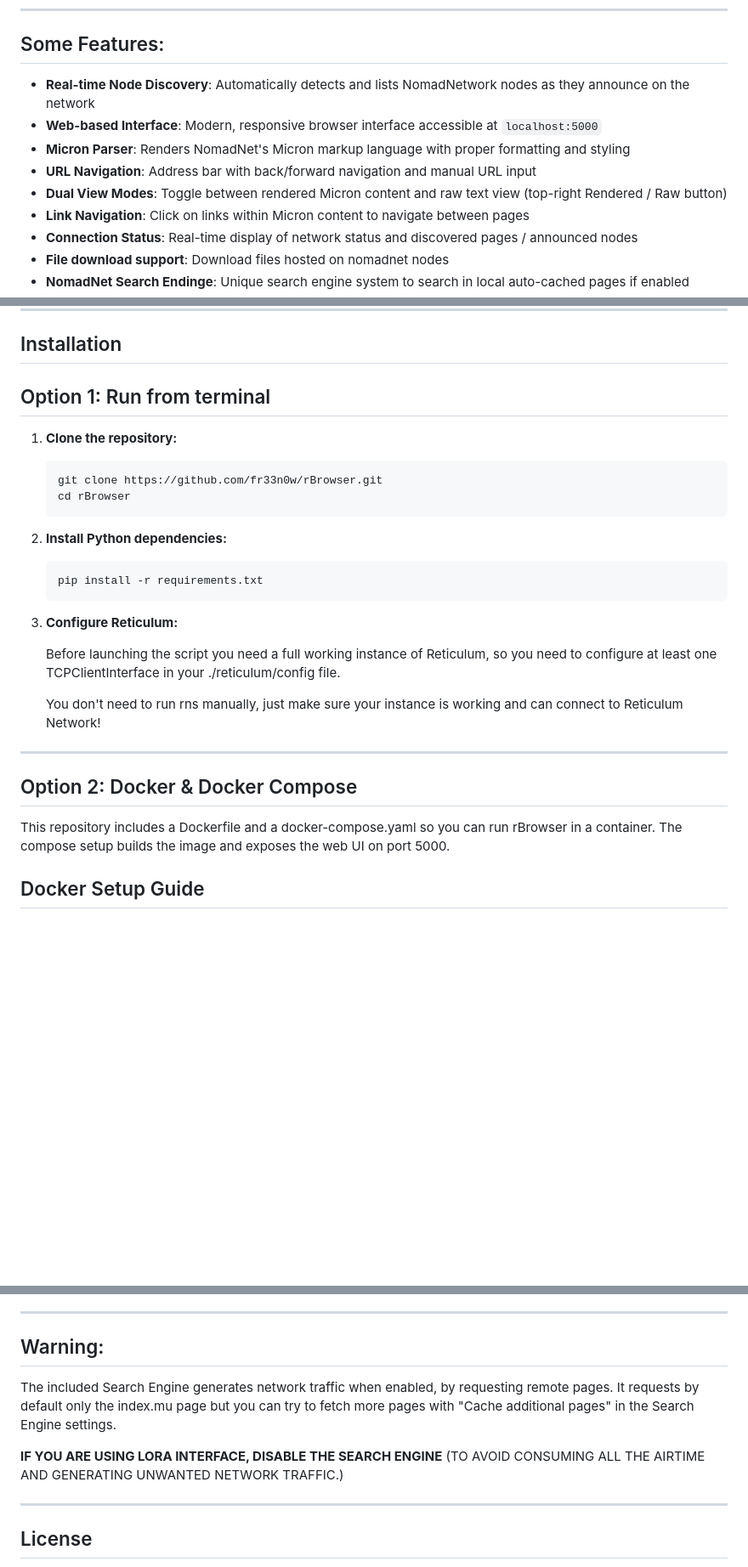
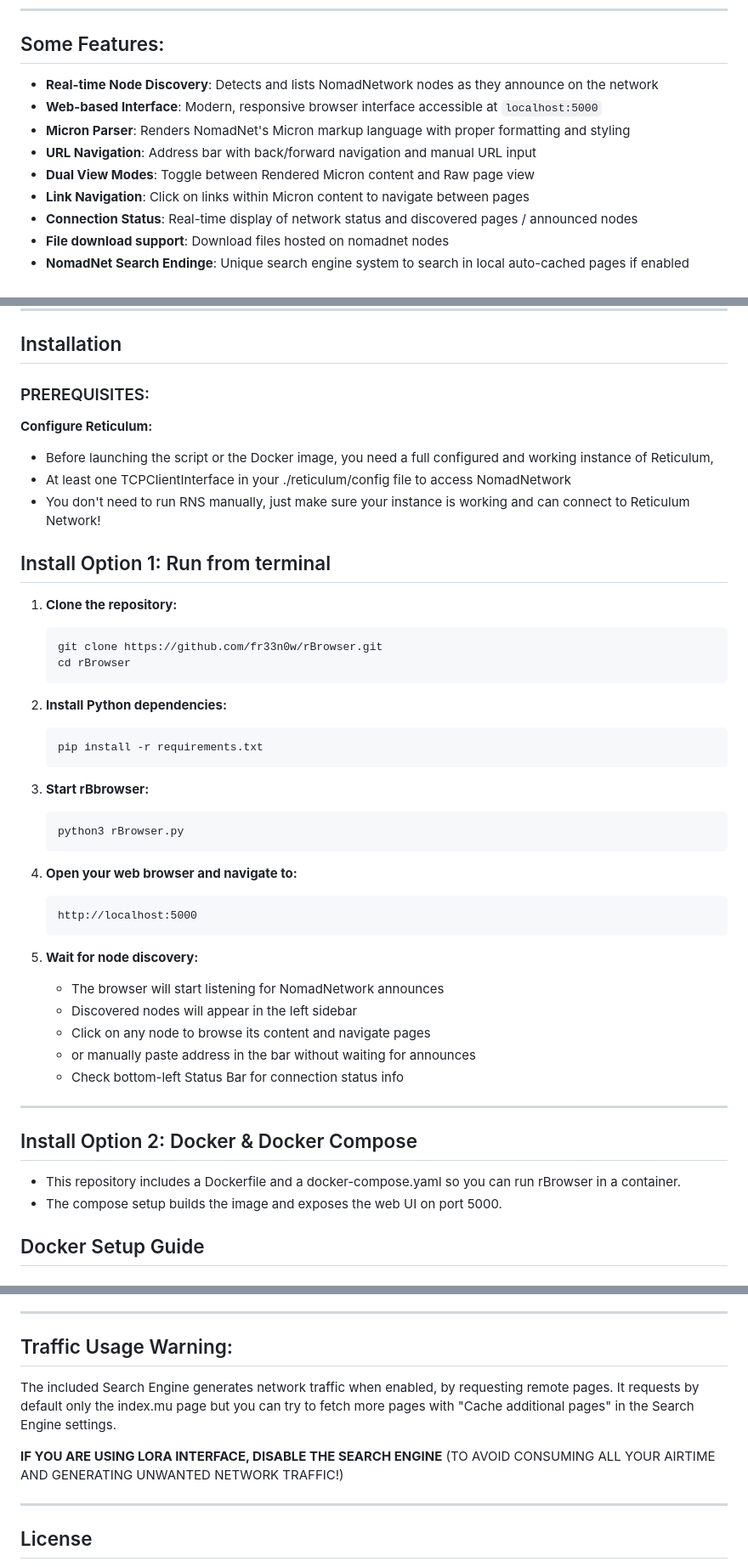
Before and after one commit to fr33n0w/rBrowser, a Markdown page: README.md, 3 parts joined by grey strips. Shown: that part at 85% size. Rendered like a GitHub page; blank space fills up the shorter version.

Commit message:
Improved ReadMe.md

````diff
--- a/README.md
+++ b/README.md
@@ -20,11 +20,11 @@ It includes some exclusive features like: Automatic listening for announce, Add
 
 ## Some Features:
 
-- **Real-time Node Discovery**: Automatically detects and lists NomadNetwork nodes as they announce on the network
+- **Real-time Node Discovery**: Detects and lists NomadNetwork nodes as they announce on the network
 - **Web-based Interface**: Modern, responsive browser interface accessible at `localhost:5000`
 - **Micron Parser**: Renders NomadNet's Micron markup language with proper formatting and styling
 - **URL Navigation**: Address bar with back/forward navigation and manual URL input
-- **Dual View Modes**: Toggle between rendered Micron content and raw text view (top-right Rendered / Raw button)
+- **Dual View Modes**: Toggle between Rendered Micron content and Raw page view
 - **Link Navigation**: Click on links within Micron content to navigate between pages
 - **Connection Status**: Real-time display of network status and discovered pages / announced nodes
 - **File download support**: Download files hosted on nomadnet nodes
@@ -54,7 +54,16 @@ It includes some exclusive features like: Automatic listening for announce, Add
 
 ## Installation
 
-## Option 1: Run from terminal
+### PREREQUISITES:
+
+**Configure Reticulum:**
+
+- Before launching the script or the Docker image, you need a full configured and working instance of Reticulum,
+- At least one TCPClientInterface in your ./reticulum/config file to access NomadNetwork
+- You don't need to run RNS manually, just make sure your instance is working and can connect to Reticulum Network!
+
+
+## Install Option 1: Run from terminal
 
 1. **Clone the repository:**
 
@@ -69,17 +78,31 @@ It includes some exclusive features like: Automatic listening for announce, Add
    pip install -r requirements.txt
    ```
 
-3. **Configure Reticulum:**
+3. **Start rBbrowser:**
+   ```bash
+   python3 rBrowser.py
+   ```
 
-   Before launching the script you need a full working instance of Reticulum, so you need to configure at least one TCPClientInterface in your ./reticulum/config file.
+4. **Open your web browser and navigate to:**
+   ```
+   http://localhost:5000
+   ```
 
-   You don't need to run rns manually, just make sure your instance is working and can connect to Reticulum Network!
+5. **Wait for node discovery:**
+
+   - The browser will start listening for NomadNetwork announces
+   - Discovered nodes will appear in the left sidebar
+   - Click on any node to browse its content and navigate pages
+   - or manually paste address in the bar without waiting for announces
+   - Check bottom-left Status Bar for connection status info
+
 
 ---
 
-## Option 2: Docker & Docker Compose
+## Install Option 2: Docker & Docker Compose
 
-This repository includes a Dockerfile and a docker-compose.yaml so you can run rBrowser in a container. The compose setup builds the image and exposes the web UI on port 5000.
+- This repository includes a Dockerfile and a docker-compose.yaml so you can run rBrowser in a container.
+- The compose setup builds the image and exposes the web UI on port 5000.
 
 ## Docker Setup Guide
 
@@ -300,11 +302,11 @@ docker compose down
 
 -----
 
-## Warning:
+## Traffic Usage Warning:
 
 The included Search Engine generates network traffic when enabled, by requesting remote pages. It requests by default only the index.mu page but you can try to fetch more pages with "Cache additional pages" in the Search Engine settings.
 
-**IF YOU ARE USING LORA INTERFACE, DISABLE THE SEARCH ENGINE** (TO AVOID CONSUMING ALL THE AIRTIME AND GENERATING UNWANTED NETWORK TRAFFIC.)
+**IF YOU ARE USING LORA INTERFACE, DISABLE THE SEARCH ENGINE** (TO AVOID CONSUMING ALL YOUR AIRTIME AND GENERATING UNWANTED NETWORK TRAFFIC!)
 
 -----
 ## License
````
Also changed, not shown: other parts of README.md (+4 -24 lines).
